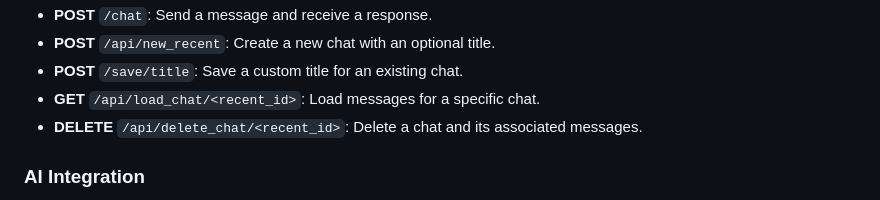
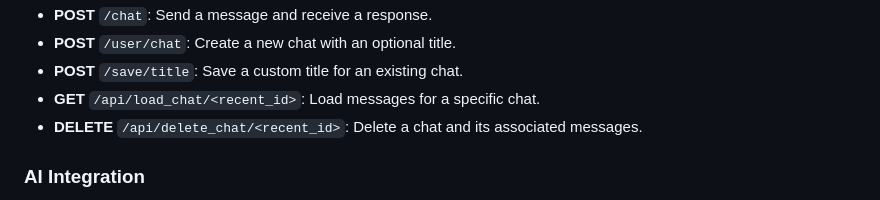
Before and after one commit to Milion-Mengistu/Chat-Buddy, a Markdown page: README.md, the part around one of its changes. GitHub-like rendering.

```diff
--- a/README.md
+++ b/README.md
@@ -66,5 +66,5 @@ This multi-purpose AI ChatApp leverages Google Gemini AI to provide intelligent,
 - **POST** `/chat`: Send a message and receive a response.
-- **POST** `/api/new_recent`: Create a new chat with an optional title.
+- **POST** `/user/chat`: Create a new chat with an optional title.
 - **POST** `/save/title`: Save a custom title for an existing chat.
 - **GET** `/api/load_chat/<recent_id>`: Load messages for a specific chat.
 - **DELETE** `/api/delete_chat/<recent_id>`: Delete a chat and its associated messages.
```
Also changed, not shown: other parts of README.md (+2 -2 lines).
